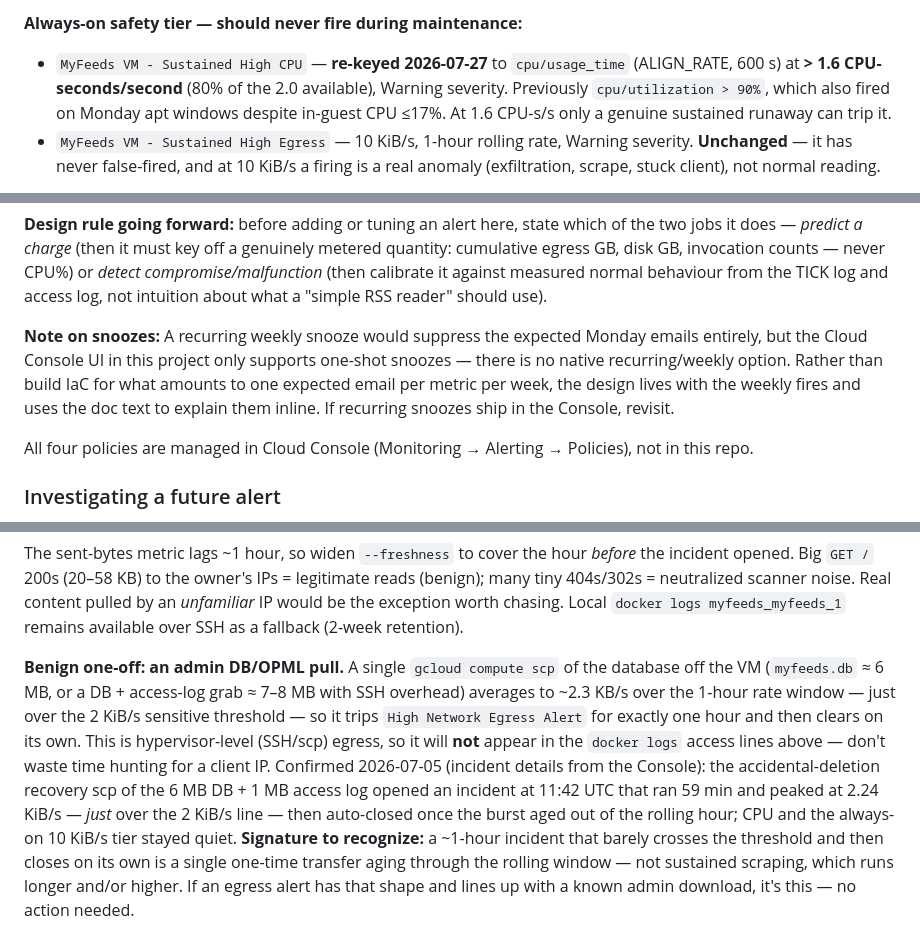
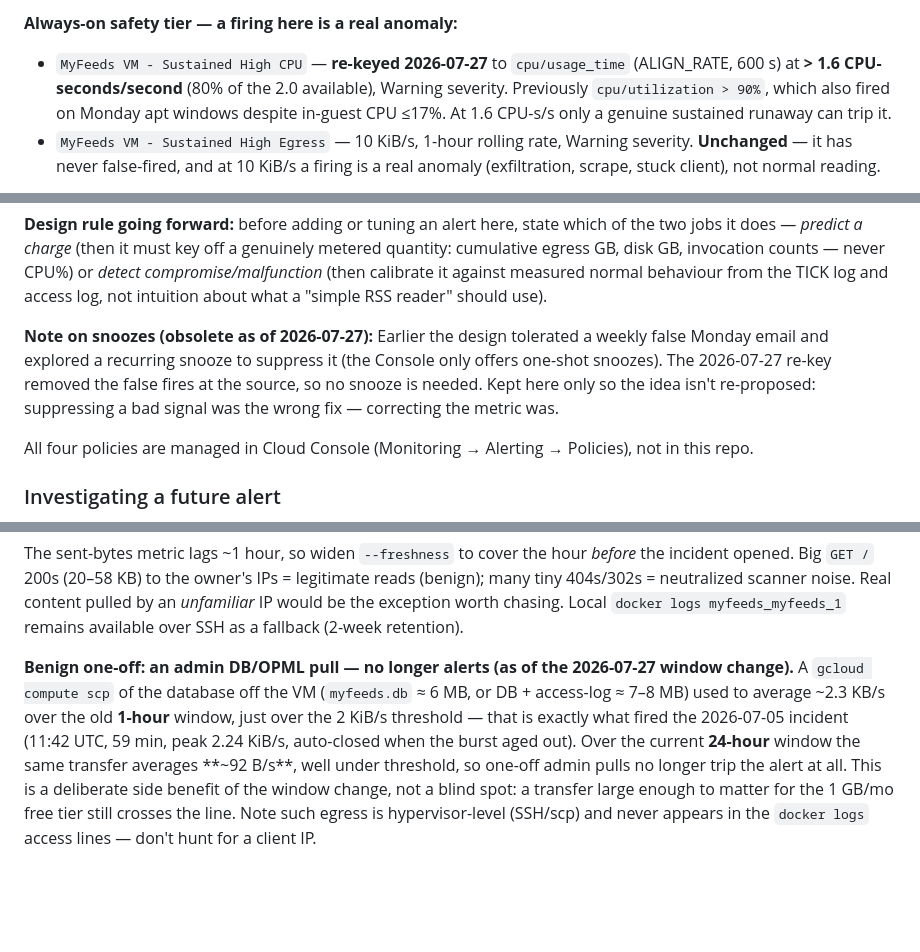
Before and after one commit to tbarthen/MyFeeds, a Markdown page: docs/deployment.md, 3 parts joined by grey strips. GitHub-like rendering; blank space fills up the shorter version.

```diff
--- a/docs/deployment.md
+++ b/docs/deployment.md
@@ -195,5 +201,5 @@ Four policies cover CPU and egress in a two-tier layout per metric. Given the co
 
-**Always-on safety tier — should never fire during maintenance:**
+**Always-on safety tier — a firing here is a real anomaly:**
 
 - `MyFeeds VM - Sustained High CPU` — **re-keyed 2026-07-27** to `cpu/usage_time` (ALIGN_RATE, 600 s) at **> 1.6 CPU-seconds/second** (80% of the 2.0 available), Warning severity. Previously `cpu/utilization > 90%`, which also fired on Monday apt windows despite in-guest CPU ≤17%. At 1.6 CPU-s/s only a genuine sustained runaway can trip it.
 - `MyFeeds VM - Sustained High Egress` — 10 KiB/s, 1-hour rolling rate, Warning severity. **Unchanged** — it has never false-fired, and at 10 KiB/s a firing is a real anomaly (exfiltration, scrape, stuck client), not normal reading.
@@ -202,7 +208,7 @@ Four policies cover CPU and egress in a two-tier layout per metric. Given the co
 
 **Design rule going forward:** before adding or tuning an alert here, state which of the two jobs it does — *predict a charge* (then it must key off a genuinely metered quantity: cumulative egress GB, disk GB, invocation counts — never CPU%) or *detect compromise/malfunction* (then calibrate it against measured normal behaviour from the TICK log and access log, not intuition about what a "simple RSS reader" should use).
 
-**Note on snoozes:** A recurring weekly snooze would suppress the expected Monday emails entirely, but the Cloud Console UI in this project only supports one-shot snoozes — there is no native recurring/weekly option. Rather than build IaC for what amounts to one expected email per metric per week, the design lives with the weekly fires and uses the doc text to explain them inline. If recurring snoozes ship in the Console, revisit.
+**Note on snoozes (obsolete as of 2026-07-27):** Earlier the design tolerated a weekly false Monday email and explored a recurring snooze to suppress it (the Console only offers one-shot snoozes). The 2026-07-27 re-key removed the false fires at the source, so no snooze is needed. Kept here only so the idea isn't re-proposed: suppressing a bad signal was the wrong fix — correcting the metric was.
 
 All four policies are managed in Cloud Console (Monitoring → Alerting → Policies), not in this repo.
 
@@ -228,4 +234,4 @@ gcloud logging read 'logName="projects/glossy-reserve-153120/logs/myfeeds-access
 
 The sent-bytes metric lags ~1 hour, so widen `--freshness` to cover the hour *before* the incident opened. Big `GET /` 200s (20–58 KB) to the owner's IPs = legitimate reads (benign); many tiny 404s/302s = neutralized scanner noise. Real content pulled by an *unfamiliar* IP would be the exception worth chasing. Local `docker logs myfeeds_myfeeds_1` remains available over SSH as a fallback (2-week retention).
 
-**Benign one-off: an admin DB/OPML pull.** A single `gcloud compute scp` of the database off the VM (`myfeeds.db` ≈ 6 MB, or a DB + access-log grab ≈ 7–8 MB with SSH overhead) averages to ~2.3 KB/s over the 1-hour rate window — just over the 2 KiB/s sensitive threshold — so it trips `High Network Egress Alert` for exactly one hour and then clears on its own. This is hypervisor-level (SSH/scp) egress, so it will **not** appear in the `docker logs` access lines above — don't waste time hunting for a client IP. Confirmed 2026-07-05 (incident details from the Console): the accidental-deletion recovery scp of the 6 MB DB + 1 MB access log opened an incident at 11:42 UTC that ran 59 min and peaked at 2.24 KiB/s — *just* over the 2 KiB/s line — then auto-closed once the burst aged out of the rolling hour; CPU and the always-on 10 KiB/s tier stayed quiet. **Signature to recognize:** a ~1-hour incident that barely crosses the threshold and then closes on its own is a single one-time transfer aging through the rolling window — not sustained scraping, which runs longer and/or higher. If an egress alert has that shape and lines up with a known admin download, it's this — no action needed.
+**Benign one-off: an admin DB/OPML pull — no longer alerts (as of the 2026-07-27 window change).** A `gcloud compute scp` of the database off the VM (`myfeeds.db` ≈ 6 MB, or DB + access-log ≈ 7–8 MB) used to average ~2.3 KB/s over the old **1-hour** window, just over the 2 KiB/s threshold — that is exactly what fired the 2026-07-05 incident (11:42 UTC, 59 min, peak 2.24 KiB/s, auto-closed when the burst aged out). Over the current **24-hour** window the same transfer averages **~92 B/s**, well under threshold, so one-off admin pulls no longer trip the alert at all. This is a deliberate side benefit of the window change, not a blind spot: a transfer large enough to matter for the 1 GB/mo free tier still crosses the line. Note such egress is hypervisor-level (SSH/scp) and never appears in the `docker logs` access lines — don't hunt for a client IP.
```
Also changed, not shown: other parts of docs/deployment.md (+8 -2 lines).
